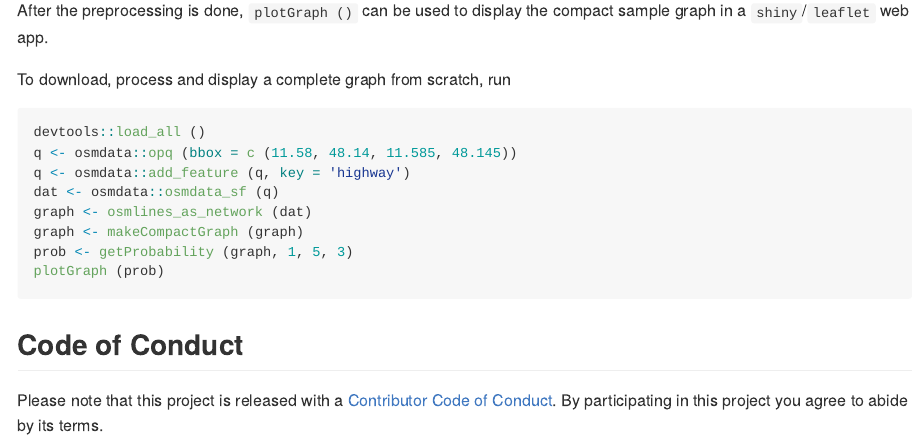
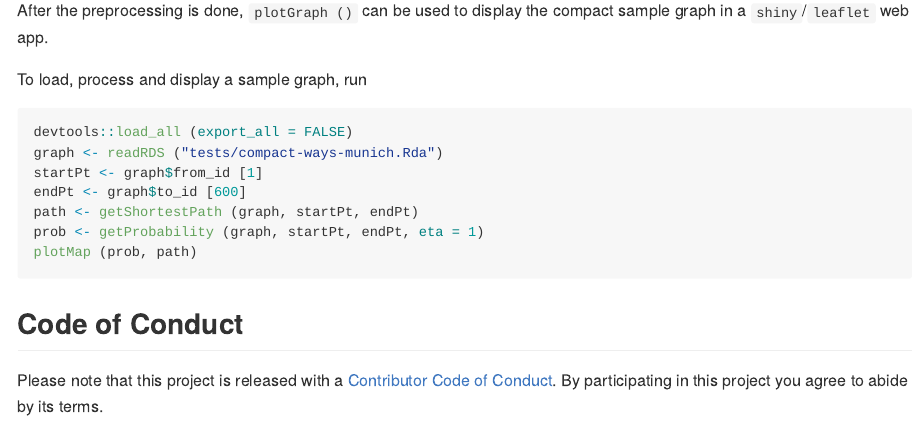
Before and after one commit to osm-router/osmprob, an R Markdown document (README.Rmd): the page in a window 1100 px wide, from 650 px down. The pictures show the output file README.md that the author committed with the source, drawn offline in the style of GitHub; badge pictures from the web are left out.

Commit message:
update README

````diff
--- a/README.Rmd
+++ b/README.Rmd
@@ -54,16 +54,15 @@ original graph remains. The resulting graph is stored as a `data.frame`. A sampl
 
 After the preprocessing is done, `plotGraph ()` can be used to display the compact sample graph in a `shiny`/`leaflet` web app.
 
-To download, process and display a complete graph from scratch, run
+To load, process and display a sample graph, run
 ``` r
-devtools::load_all ()
-q <- osmdata::opq (bbox = c (11.58, 48.14, 11.585, 48.145))
-q <- osmdata::add_feature (q, key = 'highway')
-dat <- osmdata::osmdata_sf (q)
-graph <- osmlines_as_network (dat)
-graph <- makeCompactGraph (graph)
-prob <- getProbability (graph, 1, 5, 3)
-plotGraph (prob)
+devtools::load_all (export_all = FALSE)
+graph <- readRDS ("tests/compact-ways-munich.Rda")
+startPt <- graph$from_id [1]
+endPt <- graph$to_id [600]
+path <- getShortestPath (graph, startPt, endPt)
+prob <- getProbability (graph, startPt, endPt, eta = 1)
+plotMap (prob, path)
 ```
 
 ## Code of Conduct
````
Also changed, not shown: README.md.
